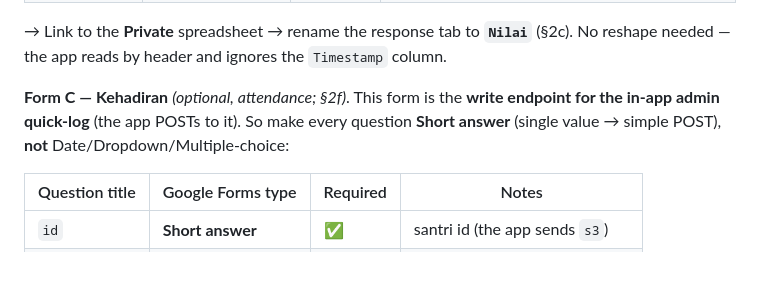
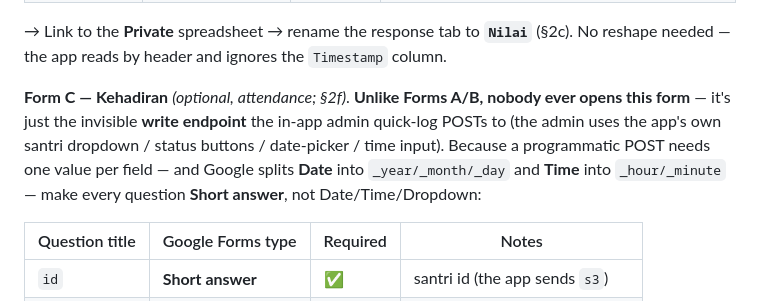
Before and after one commit to asyafalni/rta-alqalam, a Markdown page: GUIDE.md, the part around the change. Rendered like a GitHub page; blank space fills up the shorter version.

Commit message:
GUIDE: clarify why Kehadiran Form C uses Short answer (machine-filled write pipe)
Form C is never opened by a human — the app's own UI provides the dropdown/
date-picker/time-input; the form is only the POST endpoint, and Google splits
Date/Time questions into sub-fields, so single-value Short answer keeps the POST
reliable. Contrast with Forms A/B which are embedded and human-filled.

Co-Authored-By: Claude Opus 4.8 (1M context) <noreply@anthropic.com>

```diff
--- a/GUIDE.md
+++ b/GUIDE.md
@@ -502,9 +502,11 @@ both ayat fields are blank (whole surah). Question titles can be `ayat_dari`/`ay
 → Link to the **Private** spreadsheet → rename the response tab to **`Nilai`** (§2c). No reshape
 needed — the app reads by header and ignores the `Timestamp` column.
 
-**Form C — Kehadiran** *(optional, attendance; §2f)*. This form is the **write endpoint for the
-in-app admin quick-log** (the app POSTs to it). So make every question **Short answer** (single value
-→ simple POST), **not** Date/Dropdown/Multiple-choice:
+**Form C — Kehadiran** *(optional, attendance; §2f)*. **Unlike Forms A/B, nobody ever opens this
+form** — it's just the invisible **write endpoint** the in-app admin quick-log POSTs to (the admin
+uses the app's own santri dropdown / status buttons / date-picker / time input). Because a
+programmatic POST needs one value per field — and Google splits **Date** into `_year/_month/_day` and
+**Time** into `_hour/_minute` — make every question **Short answer**, not Date/Time/Dropdown:
 
 | Question title | Google Forms type | Required | Notes |
 |----------------|-------------------|----------|-------|
```
